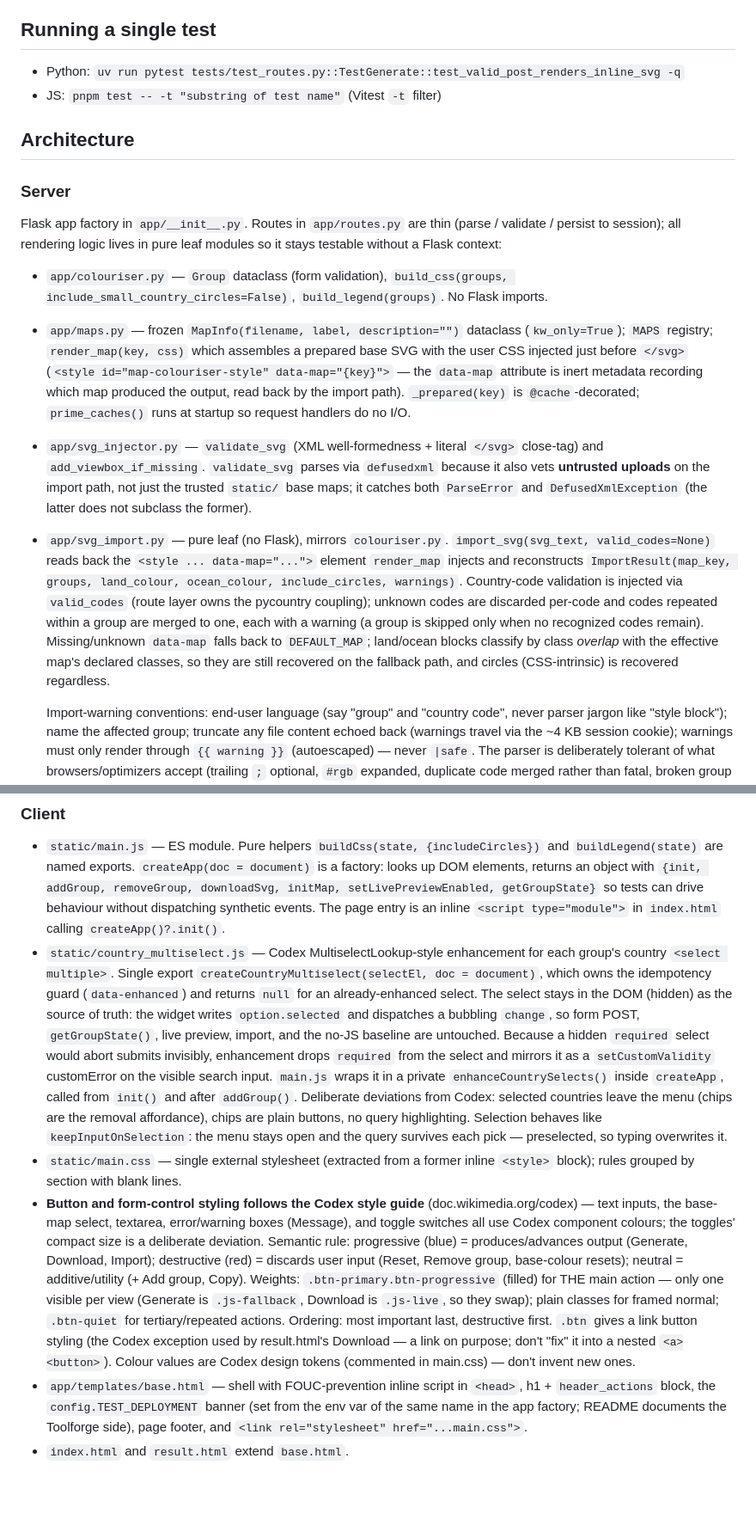
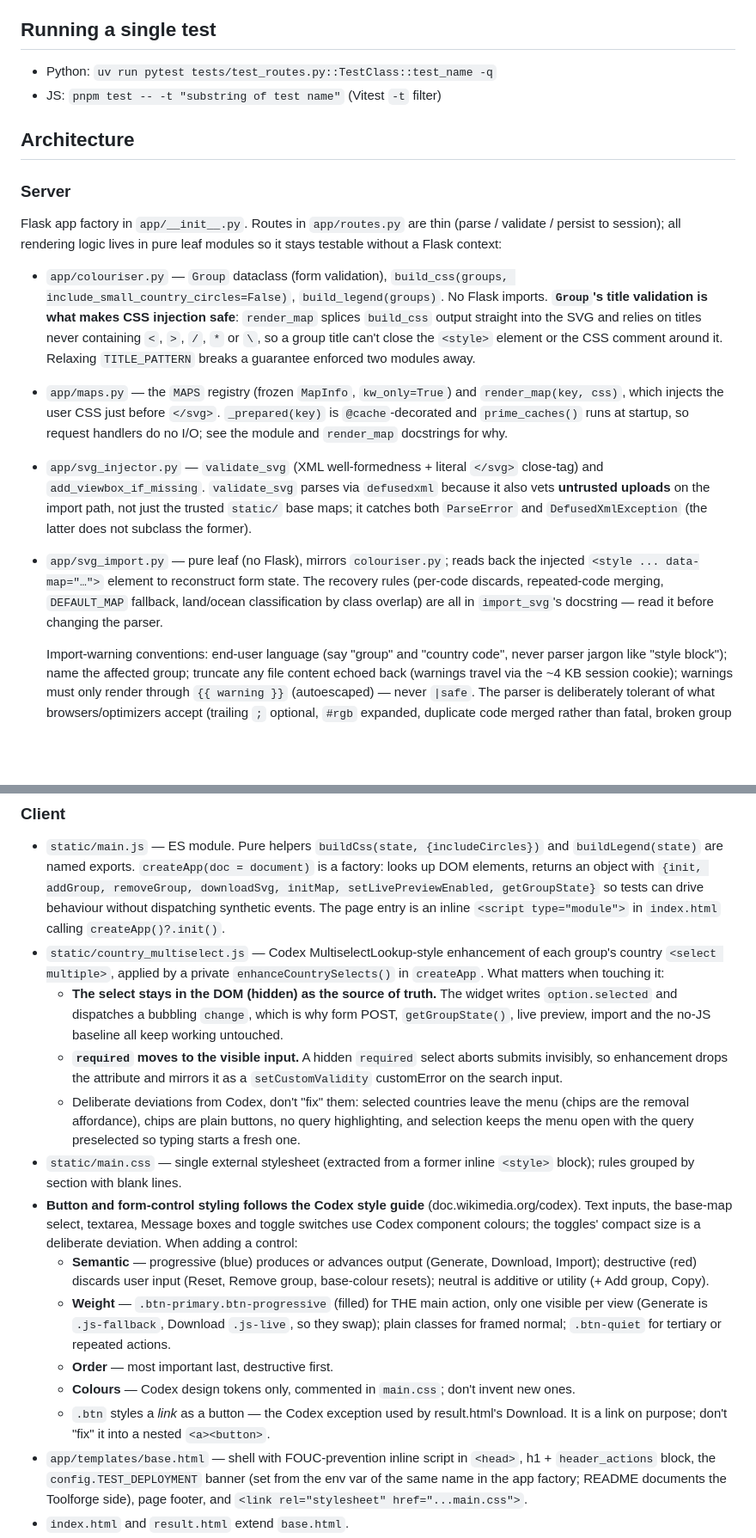
Before and after one commit to lokal-profil/mapcolouriser, a Markdown page: AGENTS.md, 2 parts joined by grey strips. Shown at 86% size. Rendered like a GitHub page; blank space fills up the shorter version.

Commit message:
Trim AGENTS.md bullets that restate the files they describe
The svg_import and maps bullets duplicated their own module and function
docstrings almost verbatim, so they now orient the reader and point at
those instead. The country multiselect bullet keeps only the two
cross-file invariants a contributor could break — the hidden select as
source of truth, and required moving to the visible input — and drops the
API description visible in the file's opening lines.

The Codex styling bullet is reformatted rather than trimmed: it is almost
entirely decision rules for adding a control, so it becomes five labelled
points instead of one paragraph.

Adds a "What belongs here" section stating the split from README and the
rule that kept being broken: don't restate a module's docstring, record
only what spans files. Also notes on colouriser that Group's title
validation is what makes render_map's CSS injection safe — a guarantee
enforced two modules from where it is relied on — and moves the Claude
Code symlink instruction to a footnote, since it is one tool's setup step
in a tool-agnostic file.

```diff
--- a/AGENTS.md
+++ b/AGENTS.md
@@ -15,7 +21,7 @@ CI runs `ruff format --check` as a separate gate from `ruff check`. If you only
 
 ## Running a single test
 
-- Python: `uv run pytest tests/test_routes.py::TestGenerate::test_valid_post_renders_inline_svg -q`
+- Python: `uv run pytest tests/test_routes.py::TestClass::test_name -q`
 - JS: `pnpm test -- -t "substring of test name"` (Vitest `-t` filter)
 
 ## Architecture
@@ -24,19 +30,27 @@ CI runs `ruff format --check` as a separate gate from `ruff check`. If you only
 
 Flask app factory in `app/__init__.py`. Routes in `app/routes.py` are thin (parse / validate / persist to session); all rendering logic lives in pure leaf modules so it stays testable without a Flask context:
 
-- `app/colouriser.py` — `Group` dataclass (form validation), `build_css(groups, include_small_country_circles=False)`, `build_legend(groups)`. No Flask imports.
-- `app/maps.py` — frozen `MapInfo(filename, label, description="")` dataclass (`kw_only=True`); `MAPS` registry; `render_map(key, css)` which assembles a prepared base SVG with the user CSS injected just before `</svg>` (`<style id="map-colouriser-style" data-map="{key}">` — the `data-map` attribute is inert metadata recording which map produced the output, read back by the import path). `_prepared(key)` is `@cache`-decorated; `prime_caches()` runs at startup so request handlers do no I/O.
+- `app/colouriser.py` — `Group` dataclass (form validation), `build_css(groups, include_small_country_circles=False)`, `build_legend(groups)`. No Flask imports. **`Group`'s title validation is what makes CSS injection safe**: `render_map` splices `build_css` output straight into the SVG and relies on titles never containing `<`, `>`, `/`, `*` or `\`, so a group title can't close the `<style>` element or the CSS comment around it. Relaxing `TITLE_PATTERN` breaks a guarantee enforced two modules away.
+- `app/maps.py` — the `MAPS` registry (frozen `MapInfo`, `kw_only=True`) and `render_map(key, css)`, which injects the user CSS just before `</svg>`. `_prepared(key)` is `@cache`-decorated and `prime_caches()` runs at startup, so request handlers do no I/O; see the module and `render_map` docstrings for why.
 - `app/svg_injector.py` — `validate_svg` (XML well-formedness + literal `</svg>` close-tag) and `add_viewbox_if_missing`. `validate_svg` parses via `defusedxml` because it also vets **untrusted uploads** on the import path, not just the trusted `static/` base maps; it catches both `ParseError` and `DefusedXmlException` (the latter does not subclass the former).
-- `app/svg_import.py` — pure leaf (no Flask), mirrors `colouriser.py`. `import_svg(svg_text, valid_codes=None)` reads back the `<style ... data-map="...">` element `render_map` injects and reconstructs `ImportResult(map_key, groups, land_colour, ocean_colour, include_circles, warnings)`. Country-code validation is injected via `valid_codes` (route layer owns the pycountry coupling); unknown codes are discarded per-code and codes repeated within a group are merged to one, each with a warning (a group is skipped only when no recognized codes remain). Missing/unknown `data-map` falls back to `DEFAULT_MAP`; land/ocean blocks classify by class *overlap* with the effective map's declared classes, so they are still recovered on the fallback path, and circles (CSS-intrinsic) is recovered regardless.
+- `app/svg_import.py` — pure leaf (no Flask), mirrors `colouriser.py`; reads back the injected `<style ... data-map="…">` element to reconstruct form state. The recovery rules (per-code discards, repeated-code merging, `DEFAULT_MAP` fallback, land/ocean classification by class overlap) are all in `import_svg`'s docstring — read it before changing the parser.
 
   Import-warning conventions: end-user language (say "group" and "country code", never parser jargon like "style block"); name the affected group; truncate any file content echoed back (warnings travel via the ~4 KB session cookie); warnings must only render through `{{ warning }}` (autoescaped) — never `|safe`. The parser is deliberately tolerant of what browsers/optimizers accept (trailing `;` optional, `#rgb` expanded, duplicate code merged rather than fatal, broken group colour → keep the group with an empty colour so the form assigns a palette default) — don't tighten it back; there's an SVGO-shaped round-trip test guarding this.
 
 ### Client
 
 - `static/main.js` — ES module. Pure helpers `buildCss(state, {includeCircles})` and `buildLegend(state)` are named exports. `createApp(doc = document)` is a factory: looks up DOM elements, returns an object with `{init, addGroup, removeGroup, downloadSvg, initMap, setLivePreviewEnabled, getGroupState}` so tests can drive behaviour without dispatching synthetic events. The page entry is an inline `<script type="module">` in `index.html` calling `createApp()?.init()`.
-- `static/country_multiselect.js` — Codex MultiselectLookup-style enhancement for each group's country `<select multiple>`. Single export `createCountryMultiselect(selectEl, doc = document)`, which owns the idempotency guard (`data-enhanced`) and returns `null` for an already-enhanced select. The select stays in the DOM (hidden) as the source of truth: the widget writes `option.selected` and dispatches a bubbling `change`, so form POST, `getGroupState()`, live preview, import, and the no-JS baseline are untouched. Because a hidden `required` select would abort submits invisibly, enhancement drops `required` from the select and mirrors it as a `setCustomValidity` customError on the visible search input. `main.js` wraps it in a private `enhanceCountrySelects()` inside `createApp`, called from `init()` and after `addGroup()`. Deliberate deviations from Codex: selected countries leave the menu (chips are the removal affordance), chips are plain buttons, no query highlighting. Selection behaves like `keepInputOnSelection`: the menu stays open and the query survives each pick — preselected, so typing overwrites it.
+- `static/country_multiselect.js` — Codex MultiselectLookup-style enhancement of each group's country `<select multiple>`, applied by a private `enhanceCountrySelects()` in `createApp`. What matters when touching it:
+  - **The select stays in the DOM (hidden) as the source of truth.** The widget writes `option.selected` and dispatches a bubbling `change`, which is why form POST, `getGroupState()`, live preview, import and the no-JS baseline all keep working untouched.
+  - **`required` moves to the visible input.** A hidden `required` select aborts submits invisibly, so enhancement drops the attribute and mirrors it as a `setCustomValidity` customError on the search input.
+  - Deliberate deviations from Codex, don't "fix" them: selected countries leave the menu (chips are the removal affordance), chips are plain buttons, no query highlighting, and selection keeps the menu open with the query preselected so typing starts a fresh one.
 - `static/main.css` — single external stylesheet (extracted from a former inline `<style>` block); rules grouped by section with blank lines.
-- **Button and form-control styling follows the Codex style guide** (doc.wikimedia.org/codex) — text inputs, the base-map select, textarea, error/warning boxes (Message), and toggle switches all use Codex component colours; the toggles' compact size is a deliberate deviation. Semantic rule: progressive (blue) = produces/advances output (Generate, Download, Import); destructive (red) = discards user input (Reset, Remove group, base-colour resets); neutral = additive/utility (+ Add group, Copy). Weights: `.btn-primary.btn-progressive` (filled) for THE main action — only one visible per view (Generate is `.js-fallback`, Download is `.js-live`, so they swap); plain classes for framed normal; `.btn-quiet` for tertiary/repeated actions. Ordering: most important last, destructive first. `.btn` gives a link button styling (the Codex exception used by result.html's Download — a link on purpose; don't "fix" it into a nested `<a><button>`). Colour values are Codex design tokens (commented in main.css) — don't invent new ones.
+- **Button and form-control styling follows the Codex style guide** (doc.wikimedia.org/codex). Text inputs, the base-map select, textarea, Message boxes and toggle switches use Codex component colours; the toggles' compact size is a deliberate deviation. When adding a control:
+  - **Semantic** — progressive (blue) produces or advances output (Generate, Download, Import); destructive (red) discards user input (Reset, Remove group, base-colour resets); neutral is additive or utility (+ Add group, Copy).
+  - **Weight** — `.btn-primary.btn-progressive` (filled) for THE main action, only one visible per view (Generate is `.js-fallback`, Download `.js-live`, so they swap); plain classes for framed normal; `.btn-quiet` for tertiary or repeated actions.
+  - **Order** — most important last, destructive first.
+  - **Colours** — Codex design tokens only, commented in `main.css`; don't invent new ones.
+  - `.btn` styles a *link* as a button — the Codex exception used by result.html's Download. It is a link on purpose; don't "fix" it into a nested `<a><button>`.
 - `app/templates/base.html` — shell with FOUC-prevention inline script in `<head>`, h1 + `header_actions` block, the `config.TEST_DEPLOYMENT` banner (set from the env var of the same name in the app factory; README documents the Toolforge side), page footer, and `<link rel="stylesheet" href="...main.css">`.
 - `index.html` and `result.html` extend `base.html`.
 
```
Also changed, not shown: other parts of AGENTS.md (+11 -1 lines).
